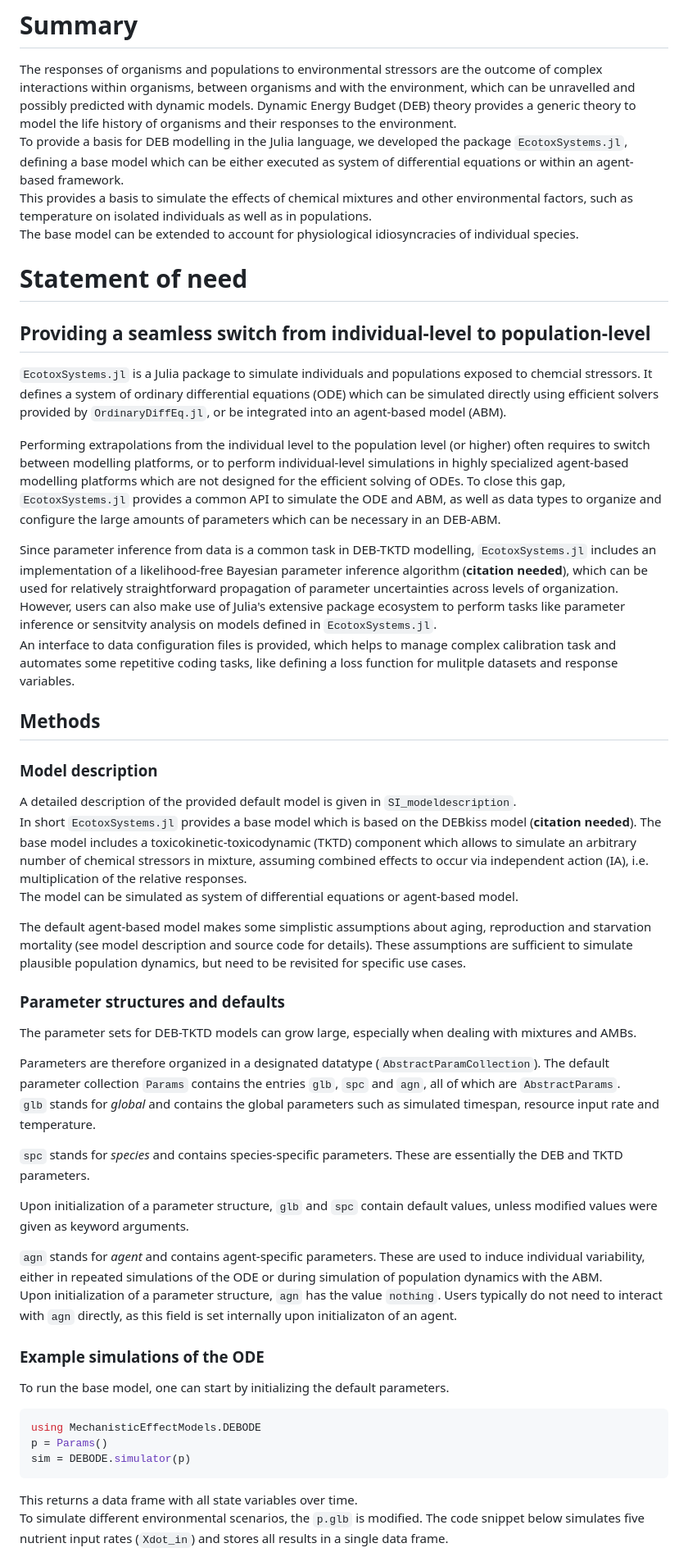
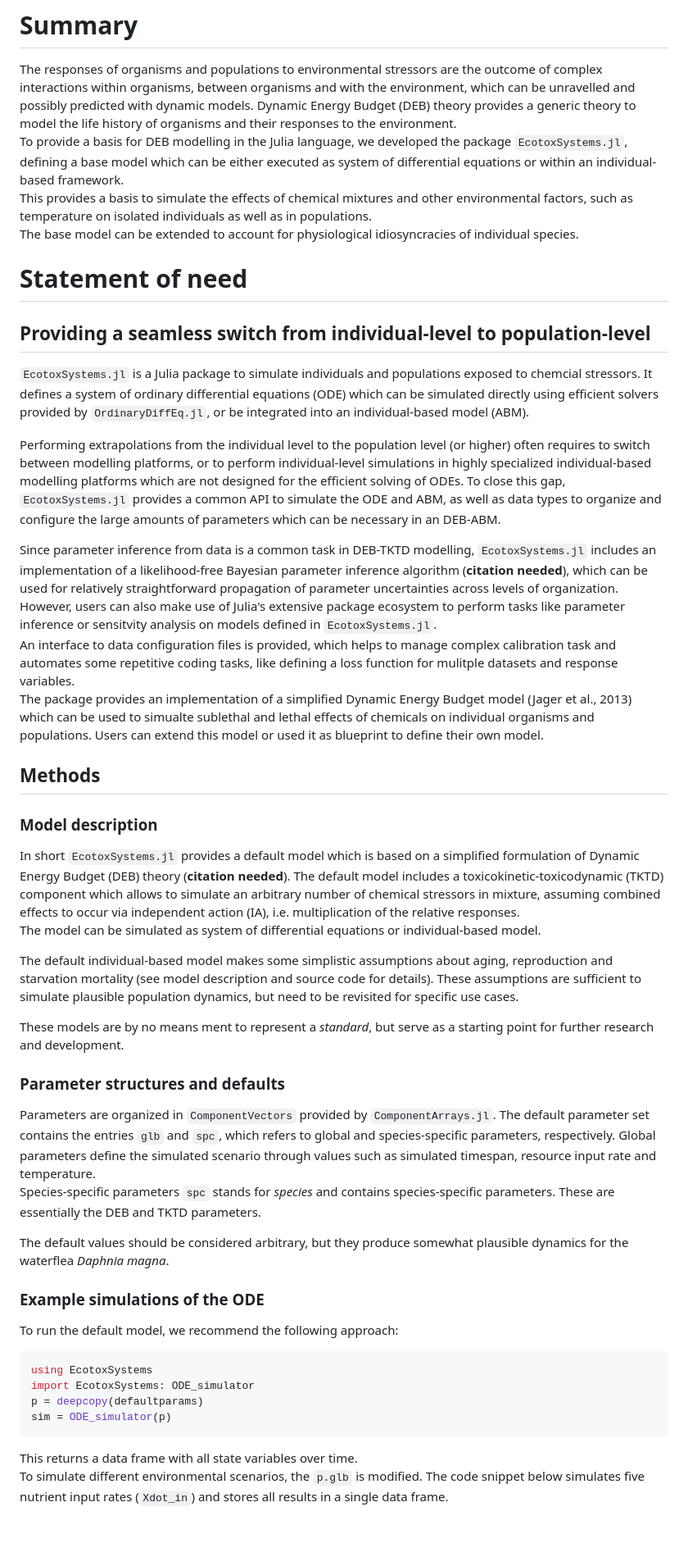
Before and after one commit to SimonHansul/EcotoxSystems.jl, a Markdown page: paper/paper.md, the part around one of its changes. Shown at 82% size. Drawn GitHub-style; blank space fills up the shorter version.

````diff
--- a/paper/paper.md
+++ b/paper/paper.md
@@ -197,7 +196,7 @@ Dynamic Energy Budget (DEB) theory provides a generic theory
 to model the life history of organisms and their responses to the environment. <br>
 To provide a basis for DEB modelling in the Julia language, we developed the package `EcotoxSystems.jl`,
 defining a base model which can be either executed as system of differential equations
-or within an agent-based framework. <br>
+or within an individual-based framework. <br>
 This provides a basis to simulate the effects of chemical mixtures and other environmental factors,
 such as temperature on isolated individuals as well as in populations. <br>
 The base model can be extended to account for physiological idiosyncracies of individual species. <br>
@@ -211,10 +210,10 @@ The base model can be extended to account for physiological idiosyncracies of in
 to chemcial stressors.
 It defines a system of ordinary differential equations (ODE) which can be simulated directly
 using efficient solvers provided by `OrdinaryDiffEq.jl`,
-or be integrated into an agent-based model (ABM).
+or be integrated into an individual-based model (ABM).
 
 Performing extrapolations from the individual level to the population level (or higher) often requires to switch between modelling platforms, or to perform
-individual-level simulations in highly specialized agent-based modelling platforms which are not designed for the efficient solving of ODEs. To close this gap, `EcotoxSystems.jl` provides a common API to simulate the ODE and ABM, as well as data types
+individual-level simulations in highly specialized individual-based modelling platforms which are not designed for the efficient solving of ODEs. To close this gap, `EcotoxSystems.jl` provides a common API to simulate the ODE and ABM, as well as data types
 to organize and configure the large amounts of parameters which can be necessary in an DEB-ABM. <br>
 
 Since parameter inference from data is a common task in DEB-TKTD modelling, `EcotoxSystems.jl` includes an implementation of a likelihood-free Bayesian parameter
@@ -222,48 +221,46 @@ inference algorithm (**citation needed**), which can be used for relatively stra
 However, users can also make use of Julia's extensive package ecosystem to perform tasks like parameter inference or sensitvity analysis on models defined in `EcotoxSystems.jl`.<br>
 An interface to data configuration files is provided, which helps to manage complex calibration task
 and automates some repetitive coding tasks, like defining a loss function for mulitple datasets and response variables. <br>
+The package provides an implementation of a simplified Dynamic Energy Budget model (Jager et al., 2013)
+which can be used to simualte sublethal and lethal effects of chemicals on individual organisms
+and populations. Users can extend this model or used it as blueprint to define their own model.
 
 ## Methods
 
 ### Model description
 
-A detailed description of the provided default model is given in `SI_modeldescription`. <br>
-In short `EcotoxSystems.jl` provides a base model which is based on the DEBkiss model (**citation needed**).
-The base model includes a toxicokinetic-toxicodynamic (TKTD) component which allows to
+In short `EcotoxSystems.jl` provides a default model which is based on a simplified formulation of Dynamic Energy Budget (DEB) theory (**citation needed**).
+The default model includes a toxicokinetic-toxicodynamic (TKTD) component which allows to
 simulate an arbitrary number of chemical stressors in mixture, assuming combined effects
 to occur via independent action (IA), i.e. multiplication of the relative responses. <br>
-The model can be simulated as system of differential equations or agent-based model. <br>
+The model can be simulated as system of differential equations or individual-based model. <br>
 
-The default agent-based model makes some simplistic assumptions about aging, reproduction and starvation mortality (see model description and source code for details).
+The default individual-based model makes some simplistic assumptions about aging, reproduction and starvation mortality (see model description and source code for details).
 These assumptions are sufficient to simulate plausible population dynamics,
-but need to be revisited for specific use cases.
+but need to be revisited for specific use cases. <br>
+
+These models are by no means ment to represent a *standard*, but serve as a starting point for further research and development.
 
 ### Parameter structures and defaults
 
-The parameter sets for DEB-TKTD models can grow large, especially when dealing with mixtures
-and AMBs.
-
-Parameters are therefore organized in a designated datatype (`AbstractParamCollection`).
-The default parameter collection `Params` contains the entries `glb`, `spc` and `agn`, all of which are `AbstractParams`. <br>
-`glb` stands for *global* and contains the global parameters such as simulated timespan, resource input rate and temperature. <br>
-
-`spc` stands for *species* and contains species-specific parameters.
+Parameters are organized in `ComponentVectors` provided by `ComponentArrays.jl`.
+The default parameter set contains the entries `glb` and `spc`, which refers to global
+and species-specific parameters, respectively.
+Global parameters define the simulated scenario through values such as simulated timespan, resource input rate and temperature. <br>
+Species-specific parameters `spc` stands for *species* and contains species-specific parameters.
 These are essentially the DEB and TKTD parameters. <br>
 
-Upon initialization of a parameter structure, `glb` and `spc` contain default values, unless
-modified values were given as keyword arguments.
-
-`agn` stands for *agent* and contains agent-specific parameters. These are used to induce individual variability, either in repeated simulations of the ODE or during simulation of population dynamics with the ABM. <br>
-Upon initialization of a parameter structure, `agn` has the value `nothing`. Users typically do not need to interact with `agn` directly, as this field is set internally upon initializaton of an agent.
+The default values should be considered arbitrary, but they produce somewhat plausible dynamics for the waterflea *Daphnia magna*.
 
 ### Example simulations of the ODE
 
-To run the base model, one can start by initializing the default parameters. <br>
+To run the default model, we recommend the following approach:
 
 ```Julia
-using MechanisticEffectModels.DEBODE
-p = Params()
-sim = DEBODE.simulator(p)
+using EcotoxSystems
+import EcotoxSystems: ODE_simulator
+p = deepcopy(defaultparams)
+sim = ODE_simulator(p)
 ```
 
 This returns a data frame with all state variables over time. <br>
````
Also changed, not shown: other parts of paper/paper.md (+42 -37 lines), paper/Fig2.png (added), paper/fig1.png, 5 other files.
